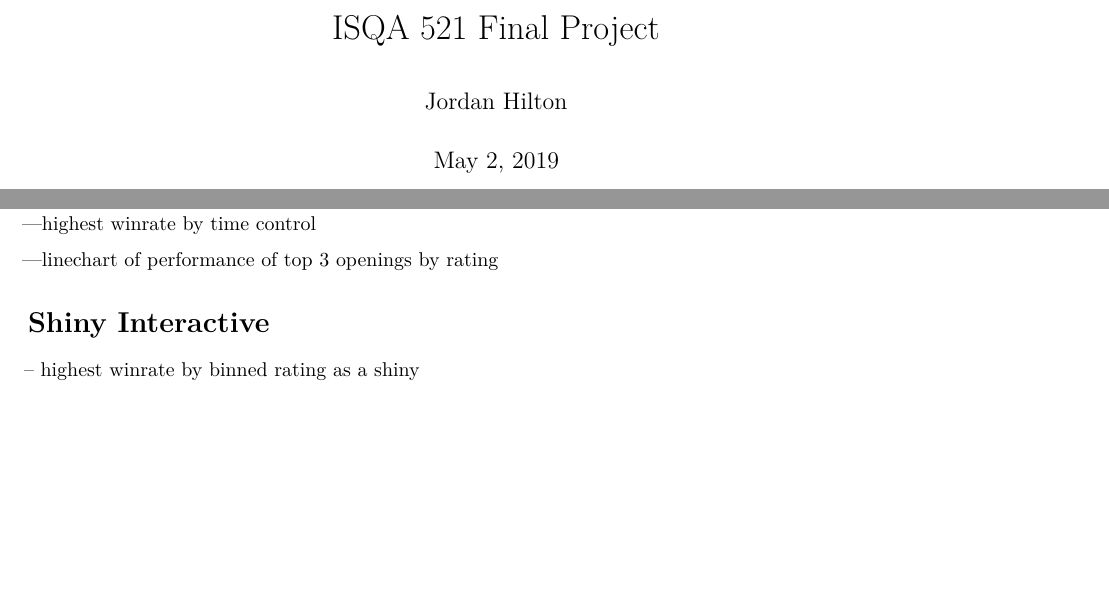
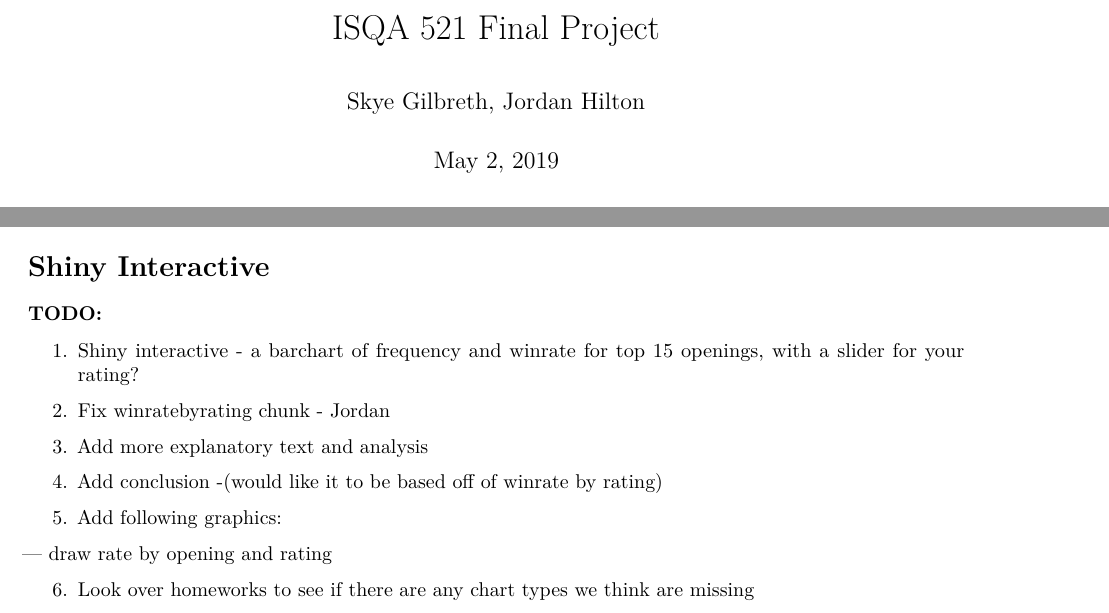
Before and after one commit to skygil/ISQA521-DataVisualization, an R Markdown document (FinalProject.Rmd): two parts of pages 1 and 3 of 3, joined at a grey line, cut so that both start at the same text, the shorter picture padded with empty space. Rendered offline with R 4.5, knitr and Pandoc, then LaTeX, with nearby package versions; some code elsewhere in the file could not run offline.

Commit message:
updating rmd

````diff
--- a/FinalProject.Rmd
+++ b/FinalProject.Rmd
@@ -1,6 +1,6 @@
 ---
 title: "ISQA 521 Final Project"
-author: "Jordan Hilton"
+author: "Skye Gilbreth, Jordan Hilton"
 date: "May 2, 2019"
 output: pdf_document
 ---
@@ -123,10 +121,22 @@ ggplot(filtereddata, aes(x = ratingbin, fill=winner)) +
 ```
 
 
----highest winrate by time control
-
----linechart of performance of top 3 openings by rating
-
 # Shiny Interactive
 
--- highest winrate by binned rating as a shiny
+
+
+### TODO:
+
+1. Shiny interactive - a barchart of frequency and winrate for top 15 openings, with a slider for your rating?
+
+2. Fix winratebyrating chunk - Jordan
+
+3. Add more explanatory text and analysis
+
+4. Add conclusion -(would like it to be based off of winrate by rating)
+
+5. Add following graphics:
+
+--- draw rate by opening and rating
+
+6. Look over homeworks to see if there are any chart types we think are missing
````
Also changed, not shown: FinalProject.pdf, FinalProject.Rmd (4 more changed lines).
